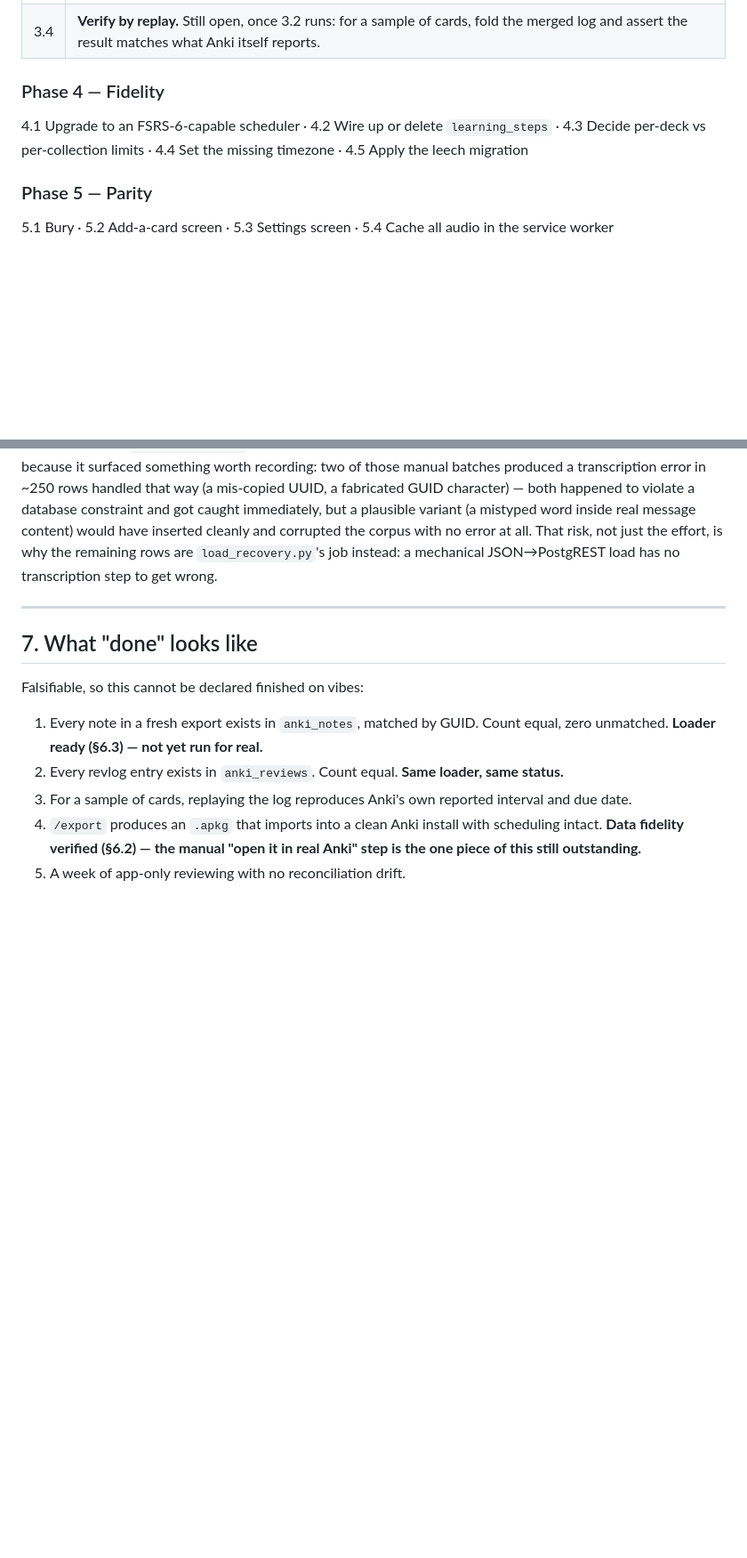
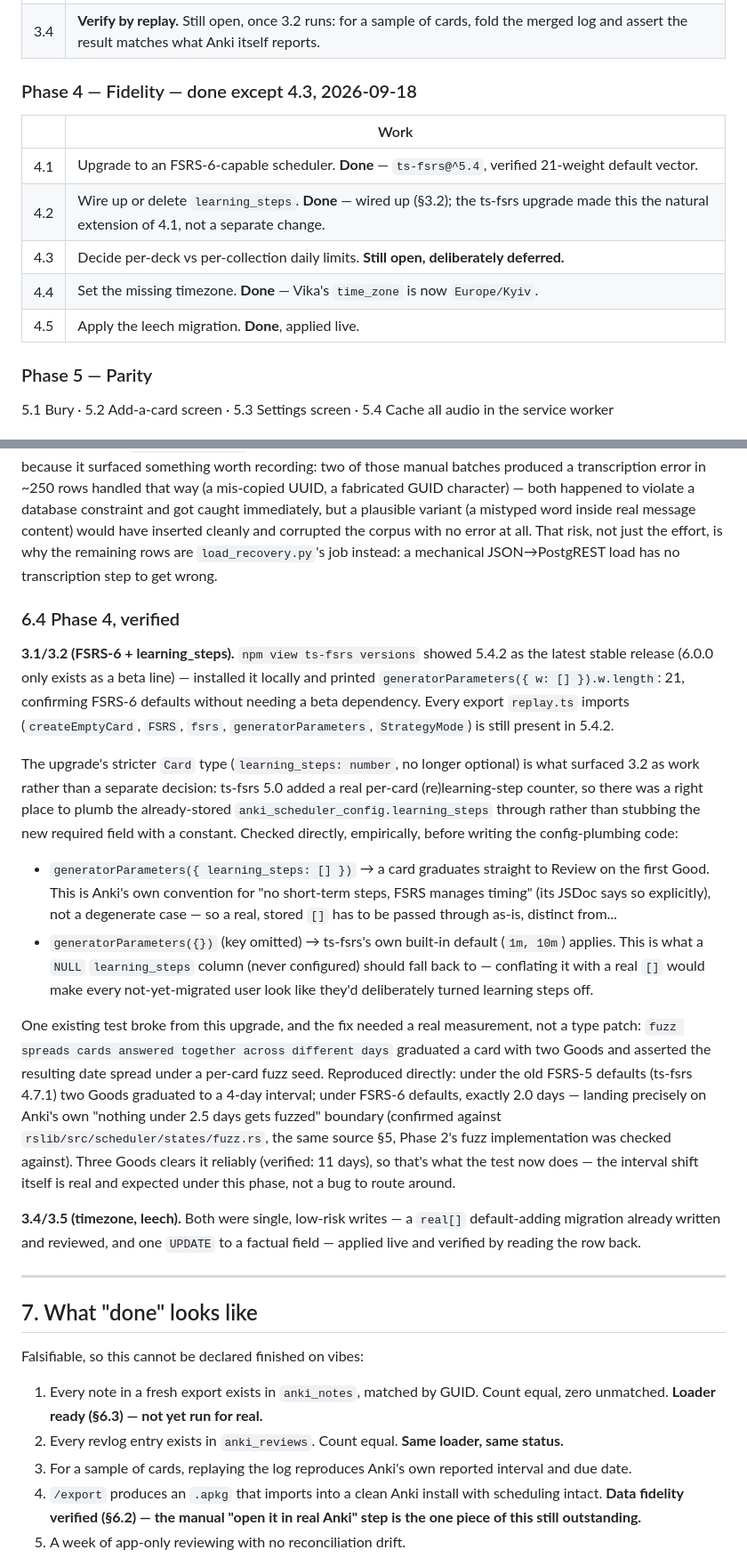
Before and after one commit to anonymouspartner/capybara-anki, a Markdown page: docs/MIGRATION.md, 2 parts joined by grey strips. Shown at 89% size. Rendered like a GitHub page; blank space fills up the shorter version.

```diff
--- a/docs/MIGRATION.md
+++ b/docs/MIGRATION.md
@@ -330,11 +343,15 @@ asked for:
 | 3.3 | Reconcile the 2026-09-12 → cutover window. **Already satisfied by construction** — every in-app review since 2026-09-16 has an id `cli.py` cannot reproduce from the Anki export, so `ignore-duplicates` keeps them automatically; there is no separate reconciliation step to write. |
 | 3.4 | **Verify by replay.** Still open, once 3.2 runs: for a sample of cards, fold the merged log and assert the result matches what Anki itself reports. |
 
-### Phase 4 — Fidelity
+### Phase 4 — Fidelity — done except 4.3, 2026-09-18
 
-4.1 Upgrade to an FSRS-6-capable scheduler · 4.2 Wire up or delete
-`learning_steps` · 4.3 Decide per-deck vs per-collection limits · 4.4 Set the
-missing timezone · 4.5 Apply the leech migration
+| | Work |
+|---|---|
+| 4.1 | Upgrade to an FSRS-6-capable scheduler. **Done** — `ts-fsrs@^5.4`, verified 21-weight default vector. |
+| 4.2 | Wire up or delete `learning_steps`. **Done** — wired up (§3.2); the ts-fsrs upgrade made this the natural extension of 4.1, not a separate change. |
+| 4.3 | Decide per-deck vs per-collection daily limits. **Still open, deliberately deferred.** |
+| 4.4 | Set the missing timezone. **Done** — Vika's `time_zone` is now `Europe/Kyiv`. |
+| 4.5 | Apply the leech migration. **Done**, applied live. |
 
 ### Phase 5 — Parity
 
@@ -493,6 +510,49 @@ risk, not just the effort, is why the remaining rows are `load_recovery.py`'s
 job instead: a mechanical JSON→PostgREST load has no transcription step to
 get wrong.
 
+### 6.4 Phase 4, verified
+
+**3.1/3.2 (FSRS-6 + learning_steps).** `npm view ts-fsrs versions` showed
+5.4.2 as the latest stable release (6.0.0 only exists as a beta line) —
+installed it locally and printed `generatorParameters({ w: [] }).w.length`:
+21, confirming FSRS-6 defaults without needing a beta dependency. Every
+export `replay.ts` imports (`createEmptyCard`, `FSRS`, `fsrs`,
+`generatorParameters`, `StrategyMode`) is still present in 5.4.2.
+
+The upgrade's stricter `Card` type (`learning_steps: number`, no longer
+optional) is what surfaced 3.2 as work rather than a separate decision: ts-fsrs
+5.0 added a real per-card (re)learning-step counter, so there was a right
+place to plumb the already-stored `anki_scheduler_config.learning_steps`
+through rather than stubbing the new required field with a constant. Checked
+directly, empirically, before writing the config-plumbing code:
+
+- `generatorParameters({ learning_steps: [] })` → a card graduates straight
+  to Review on the first Good. This is Anki's own convention for "no
+  short-term steps, FSRS manages timing" (its JSDoc says so explicitly), not
+  a degenerate case — so a real, stored `[]` has to be passed through as-is,
+  distinct from...
+- `generatorParameters({})` (key omitted) → ts-fsrs's own built-in default
+  (`1m, 10m`) applies. This is what a `NULL` `learning_steps` column (never
+  configured) should fall back to — conflating it with a real `[]` would
+  make every not-yet-migrated user look like they'd deliberately turned
+  learning steps off.
+
+One existing test broke from this upgrade, and the fix needed a real
+measurement, not a type patch: `fuzz spreads cards answered together across
+different days` graduated a card with two Goods and asserted the resulting
+date spread under a per-card fuzz seed. Reproduced directly: under the old
+FSRS-5 defaults (ts-fsrs 4.7.1) two Goods graduated to a 4-day interval;
+under FSRS-6 defaults, exactly 2.0 days — landing precisely on Anki's own
+"nothing under 2.5 days gets fuzzed" boundary (confirmed against
+`rslib/src/scheduler/states/fuzz.rs`, the same source §5, Phase 2's fuzz
+implementation was checked against). Three Goods clears it reliably
+(verified: 11 days), so that's what the test now does — the interval shift
+itself is real and expected under this phase, not a bug to route around.
+
+**3.4/3.5 (timezone, leech).** Both were single, low-risk writes — a `real[]`
+default-adding migration already written and reviewed, and one `UPDATE` to a
+factual field — applied live and verified by reading the row back.
+
 ---
 
 ## 7. What "done" looks like
```
Also changed, not shown: other parts of docs/MIGRATION.md (+53 -40 lines).
